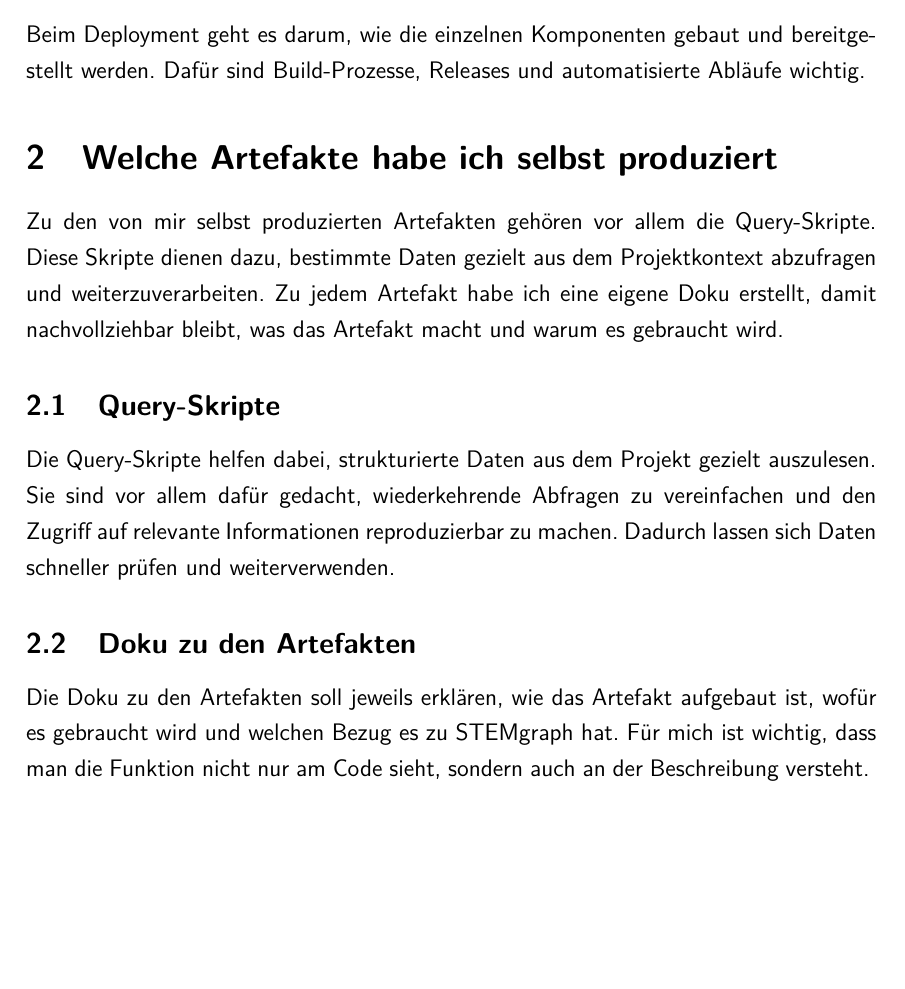
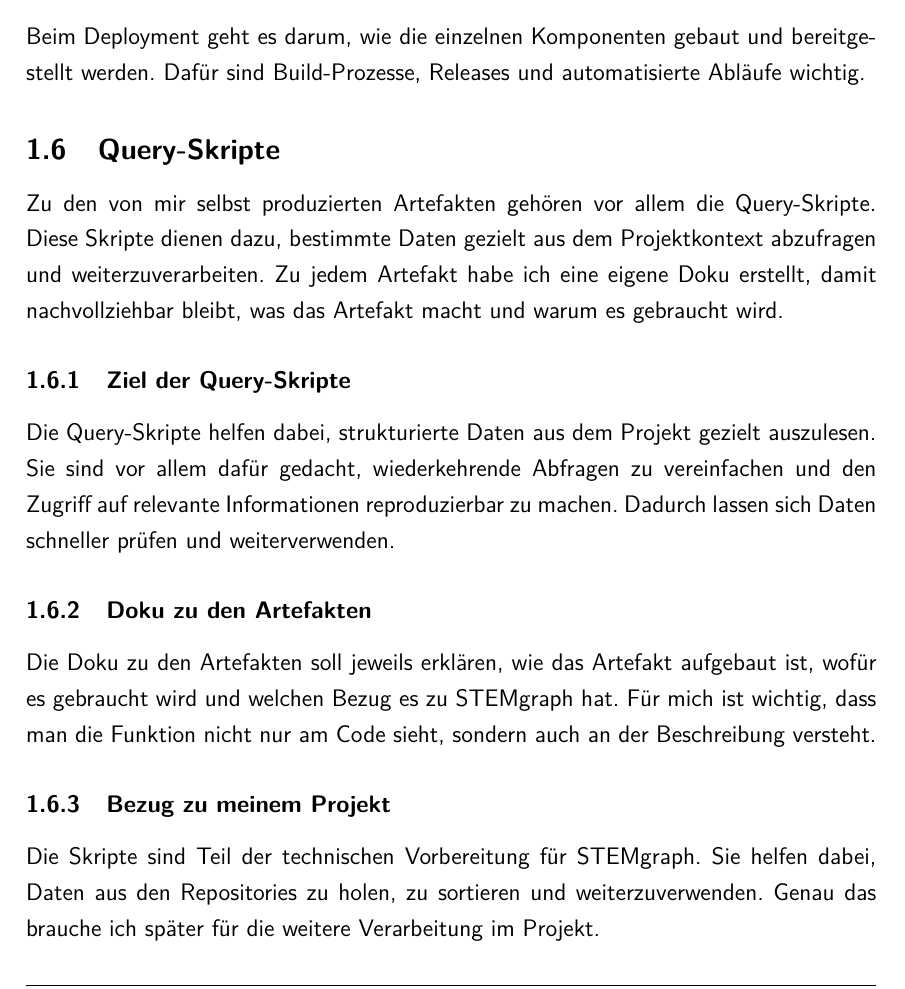
Before and after one commit to WUDUPUPPE/Test-Dokumentation, a LaTeX document (test.tex, which reads artefakte.tex): part of page 5 of 20, cut so that both start at the same text, the shorter picture padded with empty space. Compiled offline with pdfLaTeX.

Commit message:
change neo4j and artifact

```diff
--- a/artefakte.tex
+++ b/artefakte.tex
@@ -1,11 +1,15 @@
-\section{Welche Artefakte habe ich selbst produziert}
+\subsection{Query-Skripte}
 
 Zu den von mir selbst produzierten Artefakten gehören vor allem die Query-Skripte. Diese Skripte dienen dazu, bestimmte Daten gezielt aus dem Projektkontext abzufragen und weiterzuverarbeiten. Zu jedem Artefakt habe ich eine eigene Doku erstellt, damit nachvollziehbar bleibt, was das Artefakt macht und warum es gebraucht wird.
 
-\subsection{Query-Skripte}
+\subsubsection{Ziel der Query-Skripte}
 
 Die Query-Skripte helfen dabei, strukturierte Daten aus dem Projekt gezielt auszulesen. Sie sind vor allem dafür gedacht, wiederkehrende Abfragen zu vereinfachen und den Zugriff auf relevante Informationen reproduzierbar zu machen. Dadurch lassen sich Daten schneller prüfen und weiterverwenden.
 
-\subsection{Doku zu den Artefakten}
+\subsubsection{Doku zu den Artefakten}
 
 Die Doku zu den Artefakten soll jeweils erklären, wie das Artefakt aufgebaut ist, wofür es gebraucht wird und welchen Bezug es zu STEMgraph hat. Für mich ist wichtig, dass man die Funktion nicht nur am Code sieht, sondern auch an der Beschreibung versteht.
+
+\subsubsection{Bezug zu meinem Projekt}
+
+Die Skripte sind Teil der technischen Vorbereitung für STEMgraph. Sie helfen dabei, Daten aus den Repositories zu holen, zu sortieren und weiterzuverwenden. Genau das brauche ich später für die weitere Verarbeitung im Projekt.
```
Also changed, not shown: neo4j.tex (+0 -2 lines).
